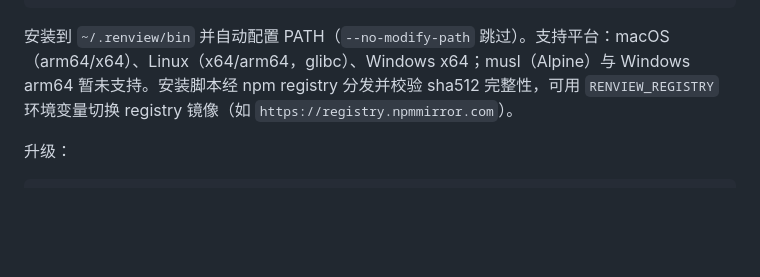
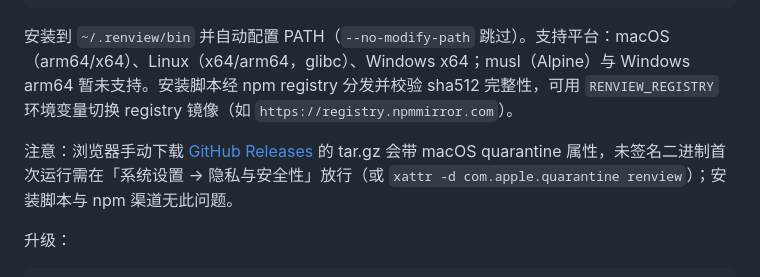
Before and after one commit to firede/renview, a Markdown page: README.md, the part around the change. Drawn GitHub-style; blank space fills up the shorter version.

Commit message:
docs: README 补充浏览器下载 Release tar.gz 的 quarantine 放行说明

````diff
--- a/README.md
+++ b/README.md
@@ -11,6 +11,8 @@ npm install -g renview                                # bun / pnpm / yarn 全局
 ```
 
 安装到 `~/.renview/bin` 并自动配置 PATH（`--no-modify-path` 跳过）。支持平台：macOS（arm64/x64）、Linux（x64/arm64，glibc）、Windows x64；musl（Alpine）与 Windows arm64 暂未支持。安装脚本经 npm registry 分发并校验 sha512 完整性，可用 `RENVIEW_REGISTRY` 环境变量切换 registry 镜像（如 `https://registry.npmmirror.com`）。
+
+注意：浏览器手动下载 [GitHub Releases](https://github.com/firede/renview/releases) 的 tar.gz 会带 macOS quarantine 属性，未签名二进制首次运行需在「系统设置 → 隐私与安全性」放行（或 `xattr -d com.apple.quarantine renview`）；安装脚本与 npm 渠道无此问题。
 
 升级：
 
````
